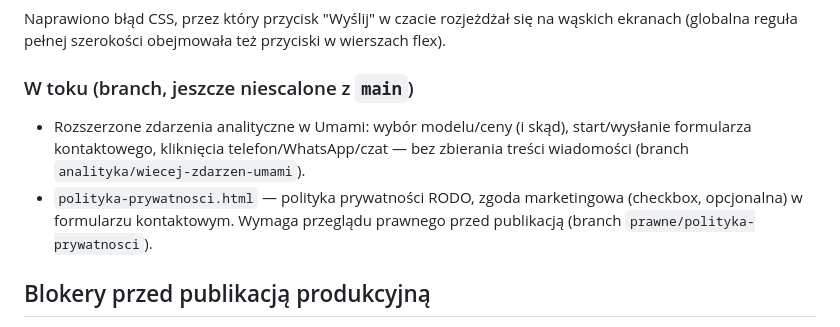
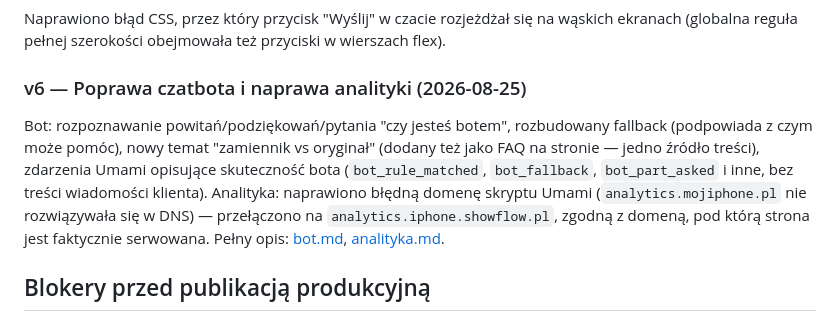
Before and after one commit to tomtecki/Iphone, a Markdown page: README.md, the part around one of its changes. GitHub-like rendering.

```diff
--- a/README.md
+++ b/README.md
@@ -37,10 +54,9 @@ Bot regułowy (bez LLM, bez kosztów API) odpowiadający na pytania klientów: r
 
 Naprawiono błąd CSS, przez który przycisk "Wyślij" w czacie rozjeżdżał się na wąskich ekranach (globalna reguła pełnej szerokości obejmowała też przyciski w wierszach flex).
 
-### W toku (branch, jeszcze niescalone z `main`)
+### v6 — Poprawa czatbota i naprawa analityki (2026-08-25)
 
-- Rozszerzone zdarzenia analityczne w Umami: wybór modelu/ceny (i skąd), start/wysłanie formularza kontaktowego, kliknięcia telefon/WhatsApp/czat — bez zbierania treści wiadomości (branch `analityka/wiecej-zdarzen-umami`).
-- `polityka-prywatnosci.html` — polityka prywatności RODO, zgoda marketingowa (checkbox, opcjonalna) w formularzu kontaktowym. Wymaga przeglądu prawnego przed publikacją (branch `prawne/polityka-prywatnosci`).
+Bot: rozpoznawanie powitań/podziękowań/pytania "czy jesteś botem", rozbudowany fallback (podpowiada z czym może pomóc), nowy temat "zamiennik vs oryginał" (dodany też jako FAQ na stronie — jedno źródło treści), zdarzenia Umami opisujące skuteczność bota (`bot_rule_matched`, `bot_fallback`, `bot_part_asked` i inne, bez treści wiadomości klienta). Analityka: naprawiono błędną domenę skryptu Umami (`analytics.mojiphone.pl` nie rozwiązywała się w DNS) — przełączono na `analytics.iphone.showflow.pl`, zgodną z domeną, pod którą strona jest faktycznie serwowana. Pełny opis: [bot.md](bot.md), [analityka.md](analityka.md).
 
 ## Blokery przed publikacją produkcyjną
 
```
Also changed, not shown: other parts of README.md (+19 -2 lines).
